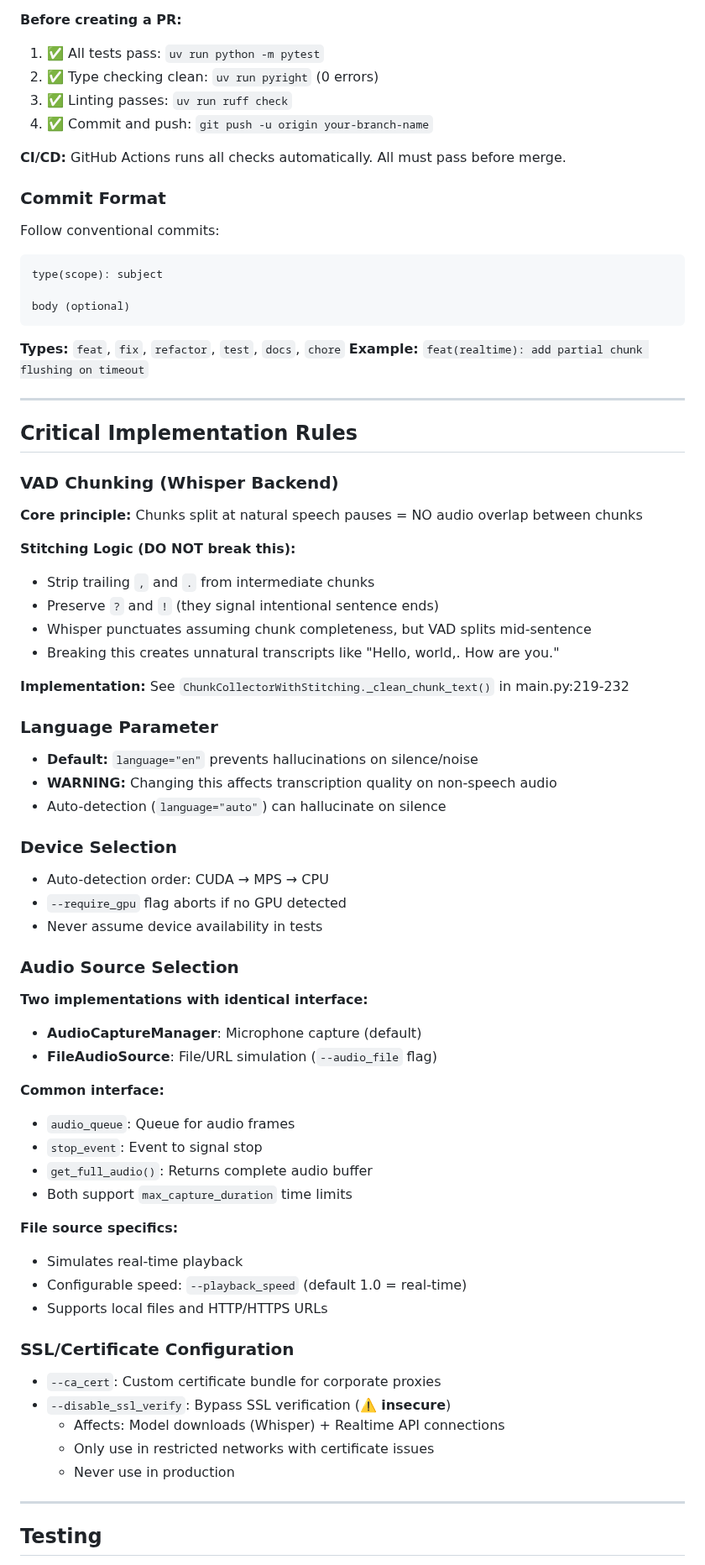
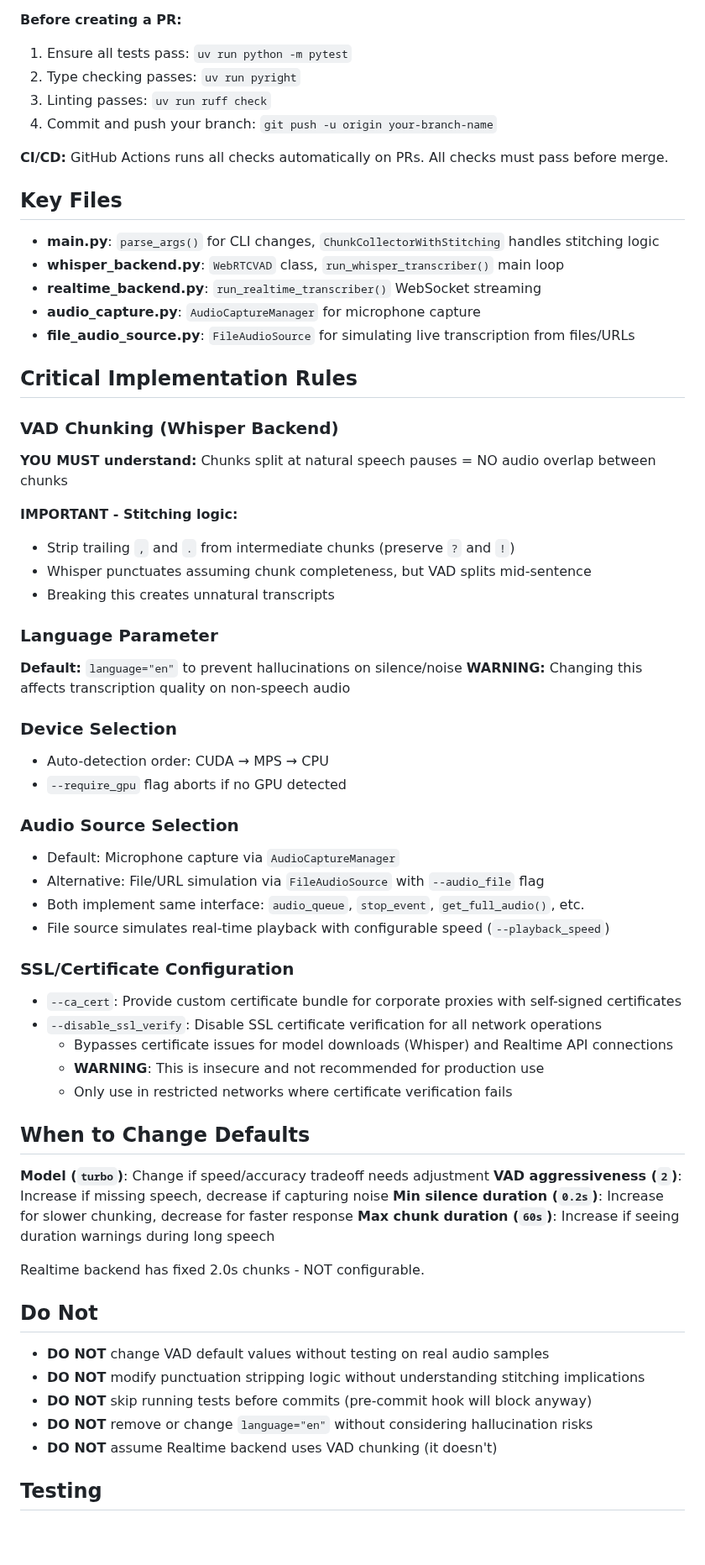
Before and after one commit to shaobohou/transcribe_demo, a Markdown page: CLAUDE.md, the part around one of its changes. Shown at 84% size. Rendered like a GitHub page; blank space fills up the shorter version.

Commit message:
Revert CLAUDE.md to previous version
User requested to revert the 2025 best practices update and go back to the simpler format.

````diff
--- a/CLAUDE.md
+++ b/CLAUDE.md
@@ -147,71 +46,66 @@ git checkout -b refactor/what-changed      # For refactoring
 **Before creating a PR:**
-1. ✅ All tests pass: `uv run python -m pytest`
-2. ✅ Type checking clean: `uv run pyright` (0 errors)
-3. ✅ Linting passes: `uv run ruff check`
-4. ✅ Commit and push: `git push -u origin your-branch-name`
+1. Ensure all tests pass: `uv run python -m pytest`
+2. Type checking passes: `uv run pyright`
+3. Linting passes: `uv run ruff check`
+4. Commit and push your branch: `git push -u origin your-branch-name`
 
-**CI/CD:** GitHub Actions runs all checks automatically. All must pass before merge.
+**CI/CD:** GitHub Actions runs all checks automatically on PRs. All checks must pass before merge.
 
-### Commit Format
-Follow conventional commits:
-```
-type(scope): subject
+## Key Files
 
-body (optional)
-```
-
-**Types:** `feat`, `fix`, `refactor`, `test`, `docs`, `chore`
-**Example:** `feat(realtime): add partial chunk flushing on timeout`
-
----
+- **main.py**: `parse_args()` for CLI changes, `ChunkCollectorWithStitching` handles stitching logic
+- **whisper_backend.py**: `WebRTCVAD` class, `run_whisper_transcriber()` main loop
+- **realtime_backend.py**: `run_realtime_transcriber()` WebSocket streaming
+- **audio_capture.py**: `AudioCaptureManager` for microphone capture
+- **file_audio_source.py**: `FileAudioSource` for simulating live transcription from files/URLs
 
 ## Critical Implementation Rules
 
 ### VAD Chunking (Whisper Backend)
-**Core principle:** Chunks split at natural speech pauses = NO audio overlap between chunks
+**YOU MUST understand:** Chunks split at natural speech pauses = NO audio overlap between chunks
 
-**Stitching Logic (DO NOT break this):**
-- Strip trailing `,` and `.` from intermediate chunks
-- Preserve `?` and `!` (they signal intentional sentence ends)
+**IMPORTANT - Stitching logic:**
+- Strip trailing `,` and `.` from intermediate chunks (preserve `?` and `!`)
 - Whisper punctuates assuming chunk completeness, but VAD splits mid-sentence
-- Breaking this creates unnatural transcripts like "Hello, world,. How are you."
-
-**Implementation:** See `ChunkCollectorWithStitching._clean_chunk_text()` in main.py:219-232
+- Breaking this creates unnatural transcripts
 
 ### Language Parameter
-- **Default:** `language="en"` prevents hallucinations on silence/noise
-- **WARNING:** Changing this affects transcription quality on non-speech audio
-- Auto-detection (`language="auto"`) can hallucinate on silence
+**Default:** `language="en"` to prevent hallucinations on silence/noise
+**WARNING:** Changing this affects transcription quality on non-speech audio
 
 ### Device Selection
 - Auto-detection order: CUDA → MPS → CPU
 - `--require_gpu` flag aborts if no GPU detected
-- Never assume device availability in tests
 
 ### Audio Source Selection
-**Two implementations with identical interface:**
-- **AudioCaptureManager**: Microphone capture (default)
-- **FileAudioSource**: File/URL simulation (`--audio_file` flag)
-
-**Common interface:**
-- `audio_queue`: Queue for audio frames
-- `stop_event`: Event to signal stop
-- `get_full_audio()`: Returns complete audio buffer
-- Both support `max_capture_duration` time limits
-
-**File source specifics:**
-- Simulates real-time playback
-- Configurable speed: `--playback_speed` (default 1.0 = real-time)
-- Supports local files and HTTP/HTTPS URLs
+- Default: Microphone capture via `AudioCaptureManager`
+- Alternative: File/URL simulation via `FileAudioSource` with `--audio_file` flag
+- Both implement same interface: `audio_queue`, `stop_event`, `get_full_audio()`, etc.
+- File source simulates real-time playback with configurable speed (`--playback_speed`)
 
 ### SSL/Certificate Configuration
-- `--ca_cert`: Custom certificate bundle for corporate proxies
-- `--disable_ssl_verify`: Bypass SSL verification (⚠️ **insecure**)
-  - Affects: Model downloads (Whisper) + Realtime API connections
-  - Only use in restricted networks with certificate issues
-  - Never use in production
+- `--ca_cert`: Provide custom certificate bundle for corporate proxies with self-signed certificates
+- `--disable_ssl_verify`: Disable SSL certificate verification for all network operations
+  - Bypasses certificate issues for model downloads (Whisper) and Realtime API connections
+  - **WARNING**: This is insecure and not recommended for production use
+  - Only use in restricted networks where certificate verification fails
 
----
+## When to Change Defaults
+
+**Model (`turbo`)**: Change if speed/accuracy tradeoff needs adjustment
+**VAD aggressiveness (`2`)**: Increase if missing speech, decrease if capturing noise
+**Min silence duration (`0.2s`)**: Increase for slower chunking, decrease for faster response
+**Max chunk duration (`60s`)**: Increase if seeing duration warnings during long speech
+
+Realtime backend has fixed 2.0s chunks - NOT configurable.
+
+## Do Not
+
+- **DO NOT** change VAD default values without testing on real audio samples
+- **DO NOT** modify punctuation stripping logic without understanding stitching implications
+- **DO NOT** skip running tests before commits (pre-commit hook will block anyway)
+- **DO NOT** remove or change `language="en"` without considering hallucination risks
+- **DO NOT** assume Realtime backend uses VAD chunking (it doesn't)
 
 ## Testing
 
````
Also changed, not shown: other parts of CLAUDE.md (+59 -240 lines).
